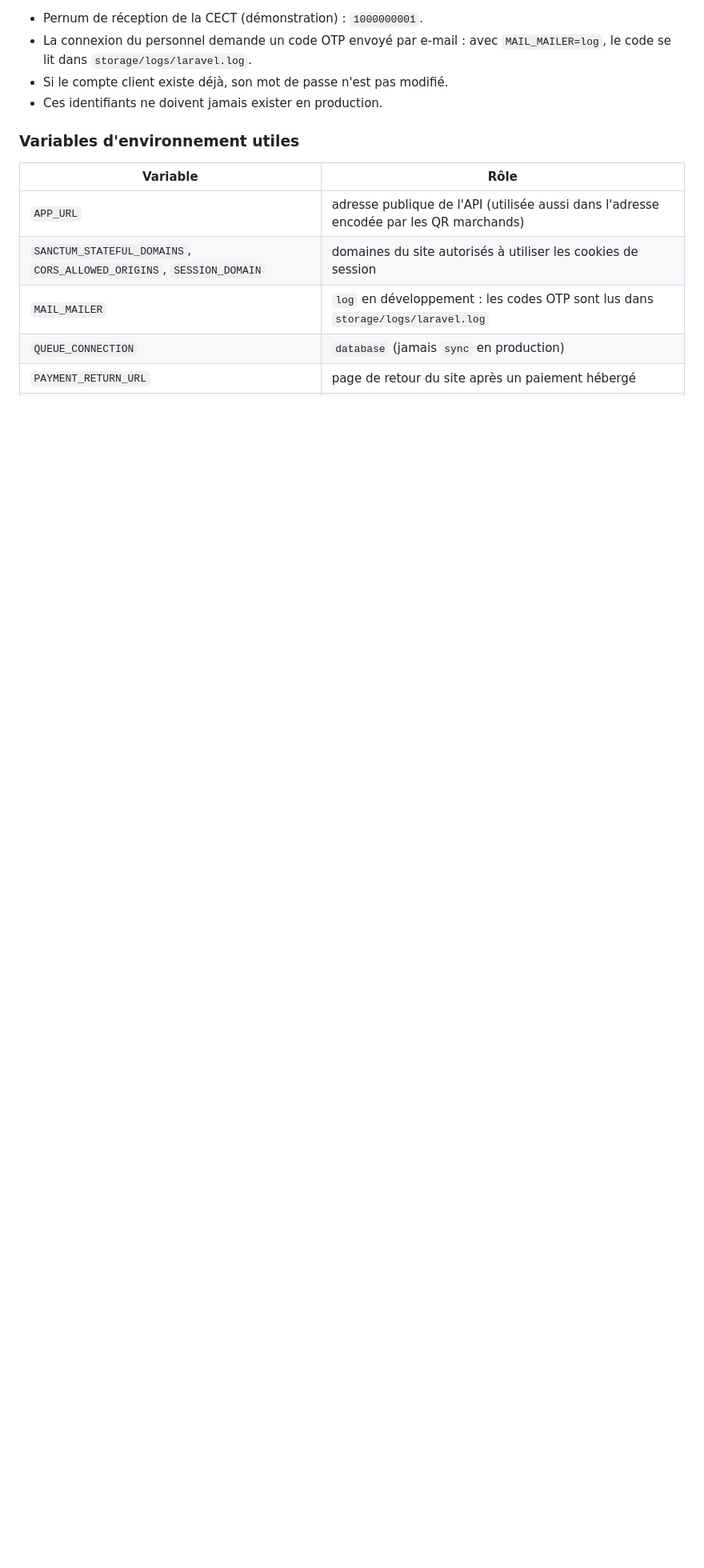
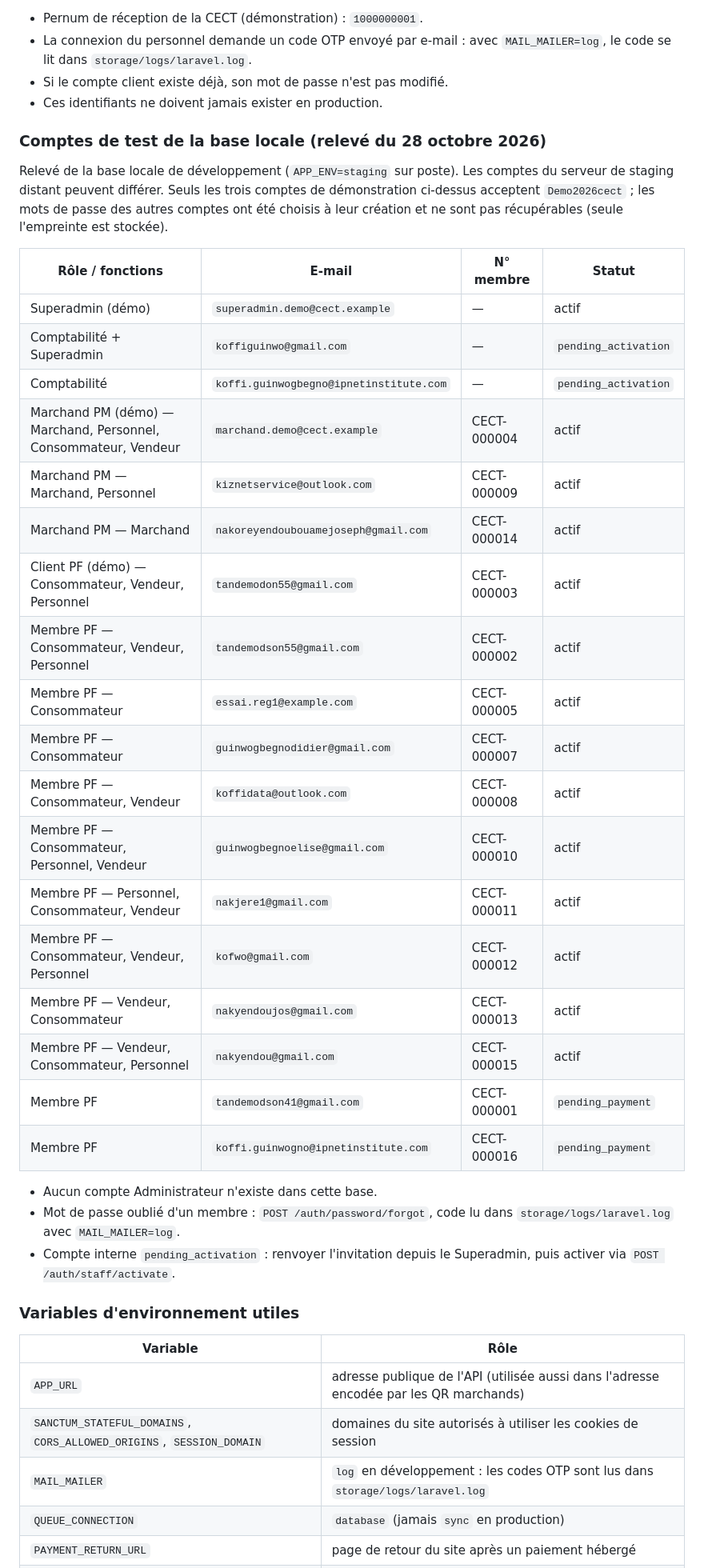
Before and after one commit to 70-DIDIER/cecet-api, a Markdown page: README.md, the part around the change. Shown at 80% size. Drawn GitHub-style; blank space fills up the shorter version.

Commit message:
changement

```diff
--- a/README.md
+++ b/README.md
@@ -65,6 +65,35 @@ Le seeder crée un historique complet (adhésion, packs, ventes, paiements march
 - La connexion du personnel demande un code OTP envoyé par e-mail : avec `MAIL_MAILER=log`, le code se lit dans `storage/logs/laravel.log`.
 - Si le compte client existe déjà, son mot de passe n'est pas modifié.
 - Ces identifiants ne doivent jamais exister en production.
+
+### Comptes de test de la base locale (relevé du 28 octobre 2026)
+
+Relevé de la base locale de développement (`APP_ENV=staging` sur poste). Les comptes du serveur de staging distant peuvent différer. Seuls les trois comptes de démonstration ci-dessus acceptent `Demo2026cect` ; les mots de passe des autres comptes ont été choisis à leur création et ne sont pas récupérables (seule l'empreinte est stockée).
+
+| Rôle / fonctions | E-mail | N° membre | Statut |
+|---|---|---|---|
+| Superadmin (démo) | `superadmin.demo@cect.example` | — | actif |
+| Comptabilité + Superadmin | `koffiguinwo@gmail.com` | — | `pending_activation` |
+| Comptabilité | `koffi.guinwogbegno@ipnetinstitute.com` | — | `pending_activation` |
+| Marchand PM (démo) — Marchand, Personnel, Consommateur, Vendeur | `marchand.demo@cect.example` | CECT-000004 | actif |
+| Marchand PM — Marchand, Personnel | `kiznetservice@outlook.com` | CECT-000009 | actif |
+| Marchand PM — Marchand | `nakoreyendoubouamejoseph@gmail.com` | CECT-000014 | actif |
+| Client PF (démo) — Consommateur, Vendeur, Personnel | `tandemodon55@gmail.com` | CECT-000003 | actif |
+| Membre PF — Consommateur, Vendeur, Personnel | `tandemodson55@gmail.com` | CECT-000002 | actif |
+| Membre PF — Consommateur | `essai.reg1@example.com` | CECT-000005 | actif |
+| Membre PF — Consommateur | `guinwogbegnodidier@gmail.com` | CECT-000007 | actif |
+| Membre PF — Consommateur, Vendeur | `koffidata@outlook.com` | CECT-000008 | actif |
+| Membre PF — Consommateur, Personnel, Vendeur | `guinwogbegnoelise@gmail.com` | CECT-000010 | actif |
+| Membre PF — Personnel, Consommateur, Vendeur | `nakjere1@gmail.com` | CECT-000011 | actif |
+| Membre PF — Consommateur, Vendeur, Personnel | `kofwo@gmail.com` | CECT-000012 | actif |
+| Membre PF — Vendeur, Consommateur | `nakyendoujos@gmail.com` | CECT-000013 | actif |
+| Membre PF — Vendeur, Consommateur, Personnel | `nakyendou@gmail.com` | CECT-000015 | actif |
+| Membre PF | `tandemodson41@gmail.com` | CECT-000001 | `pending_payment` |
+| Membre PF | `koffi.guinwogno@ipnetinstitute.com` | CECT-000016 | `pending_payment` |
+
+- Aucun compte Administrateur n'existe dans cette base.
+- Mot de passe oublié d'un membre : `POST /auth/password/forgot`, code lu dans `storage/logs/laravel.log` avec `MAIL_MAILER=log`.
+- Compte interne `pending_activation` : renvoyer l'invitation depuis le Superadmin, puis activer via `POST /auth/staff/activate`.
 
 ### Variables d'environnement utiles
 
```
